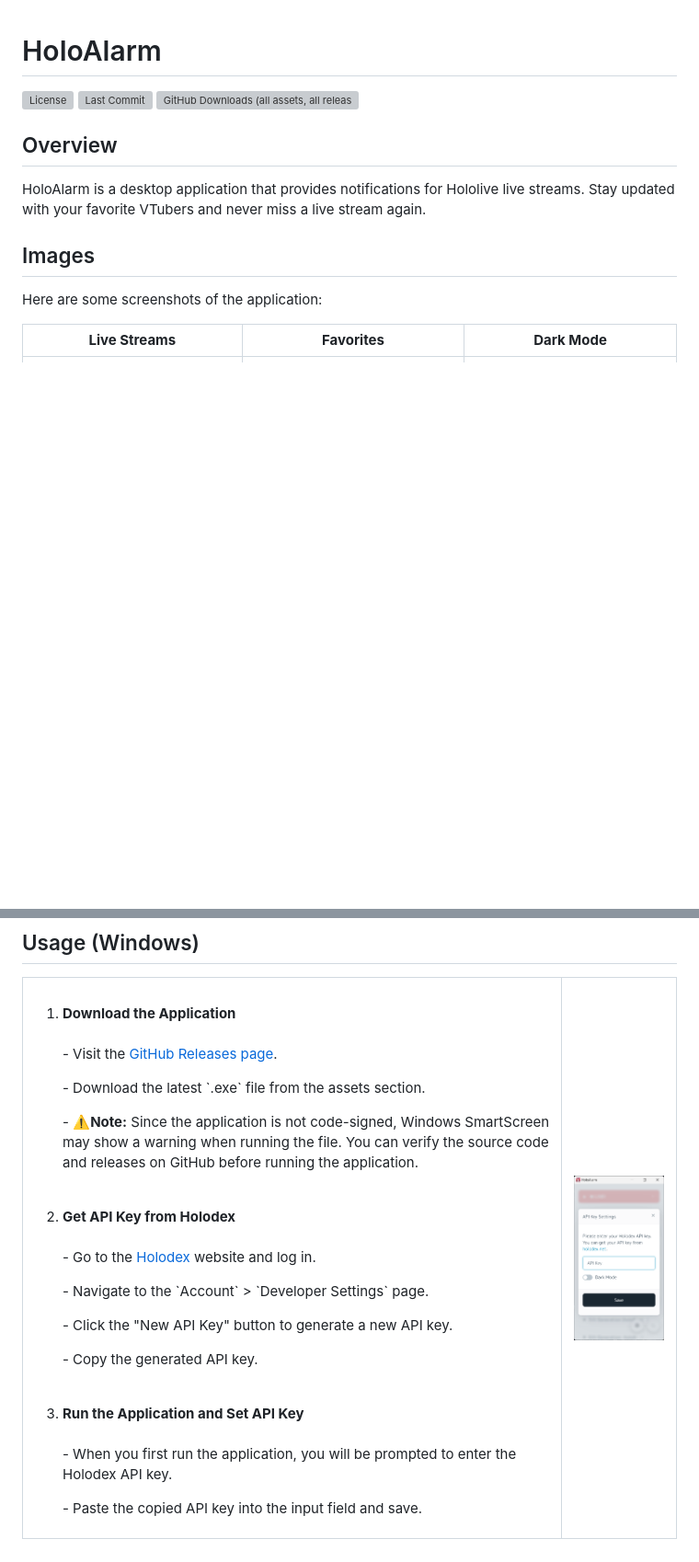
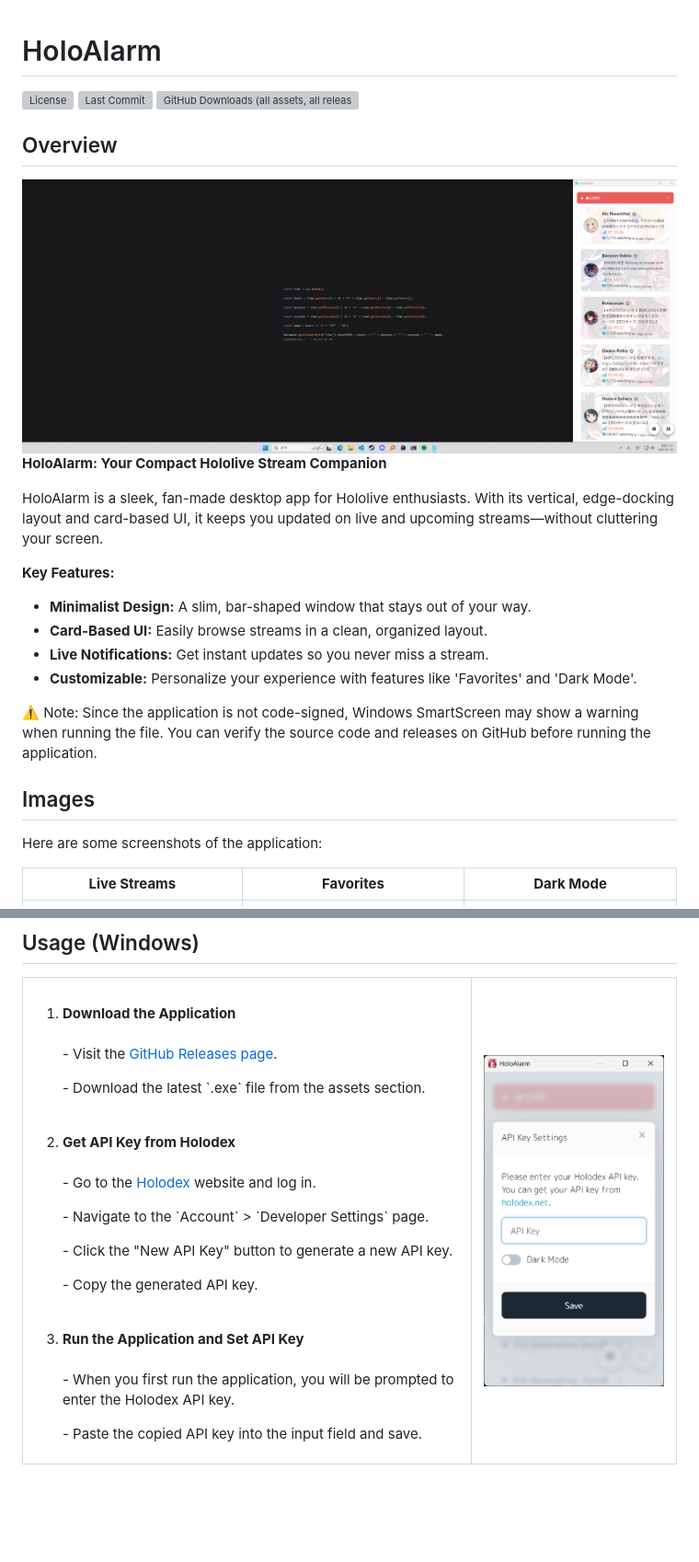
Before and after one commit to DongInSong/HoloAlarm, a Markdown page: README.md, 2 parts joined by grey strips. Shown: that part at 92% size. Drawn GitHub-style; blank space fills up the shorter version; grey boxes are pictures that could not be loaded.

```diff
--- a/README.md
+++ b/README.md
@@ -3,8 +3,19 @@
 ![Last Commit](https://img.shields.io/github/last-commit/DongInSong/mini-redis)
 ![GitHub Downloads (all assets, all releases)](https://img.shields.io/github/downloads/DongInSong/holo-alarm/total)
 ## Overview
+![Dark Mode](img/sample_full.png)
+__HoloAlarm: Your Compact Hololive Stream Companion__
 
-HoloAlarm is a desktop application that provides notifications for Hololive live streams. Stay updated with your favorite VTubers and never miss a live stream again.
+HoloAlarm is a sleek, fan-made desktop app for Hololive enthusiasts. With its vertical, edge-docking layout and card-based UI, it keeps you updated on live and upcoming streams—without cluttering your screen.
+
+__Key Features:__
+
+- __Minimalist Design:__ A slim, bar-shaped window that stays out of your way.
+- __Card-Based UI:__ Easily browse streams in a clean, organized layout.
+- __Live Notifications:__ Get instant updates so you never miss a stream.
+- __Customizable:__ Personalize your experience with features like 'Favorites' and 'Dark Mode'.
+
+⚠️ Note: Since the application is not code-signed, Windows SmartScreen may show a warning when running the file. You can verify the source code and releases on GitHub before running the application.
 
 ## Images
 
@@ -26,7 +37,6 @@ Here are some screenshots of the application:
     <br>
     <p> - Visit the <a href="https://github.com/DongInSong/holo-alarm/releases" target="_blank">GitHub Releases page</a>.</p>
     <p> - Download the latest `.exe` file from the assets section.</p>
-    <p> - <strong>⚠️Note:</strong> Since the application is not code-signed, Windows SmartScreen may show a warning when running the file. You can verify the source code and releases on GitHub before running the application.</p>
   <br>
   <li><strong>Get API Key from Holodex</strong></li>
     <br>
@@ -43,7 +53,7 @@ Here are some screenshots of the application:
 
 </td>
     <td>
-      <img src="img/sample_api.png" alt="api" width="700">
+      <img src="img/sample_api.png" alt="api" width="300">
     </td>
   </tr>
 </table>
```
